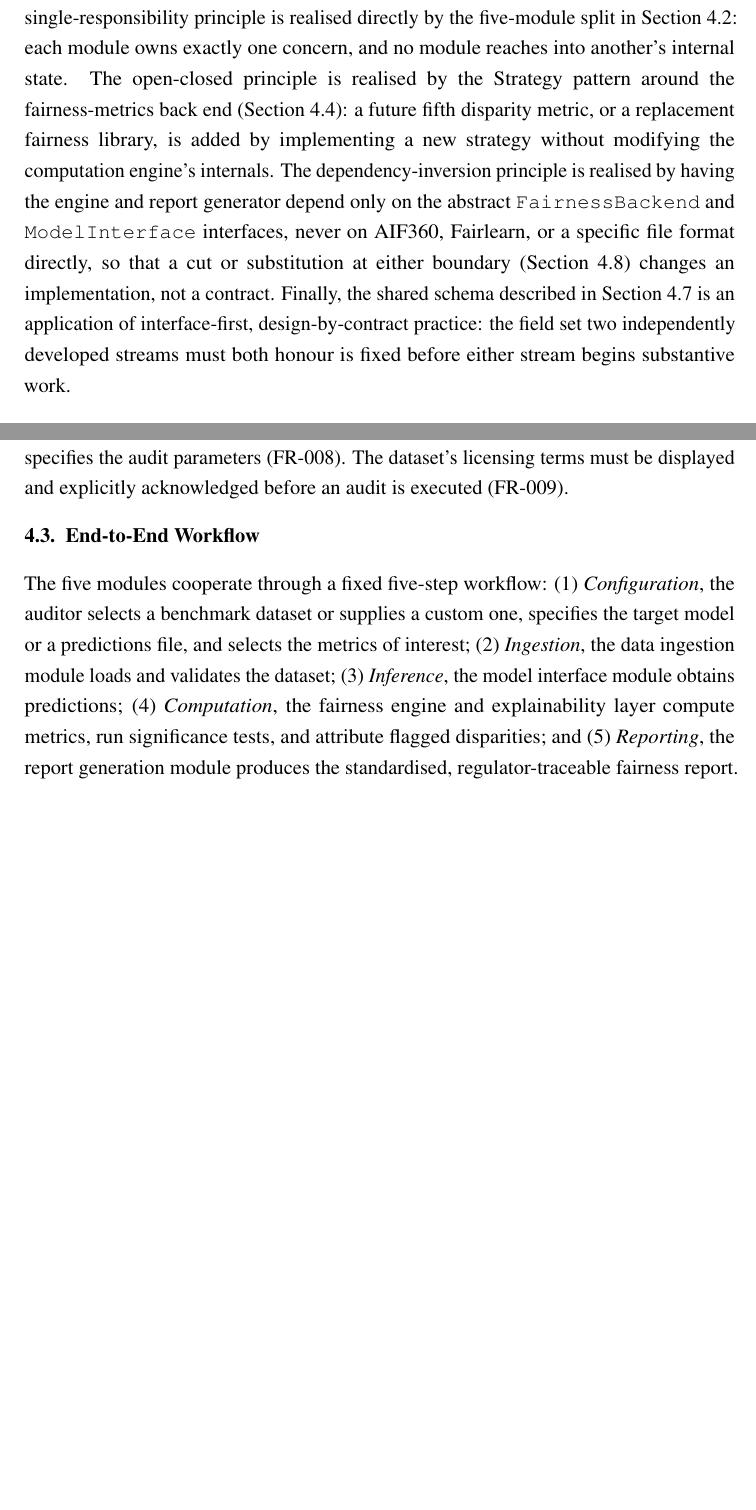
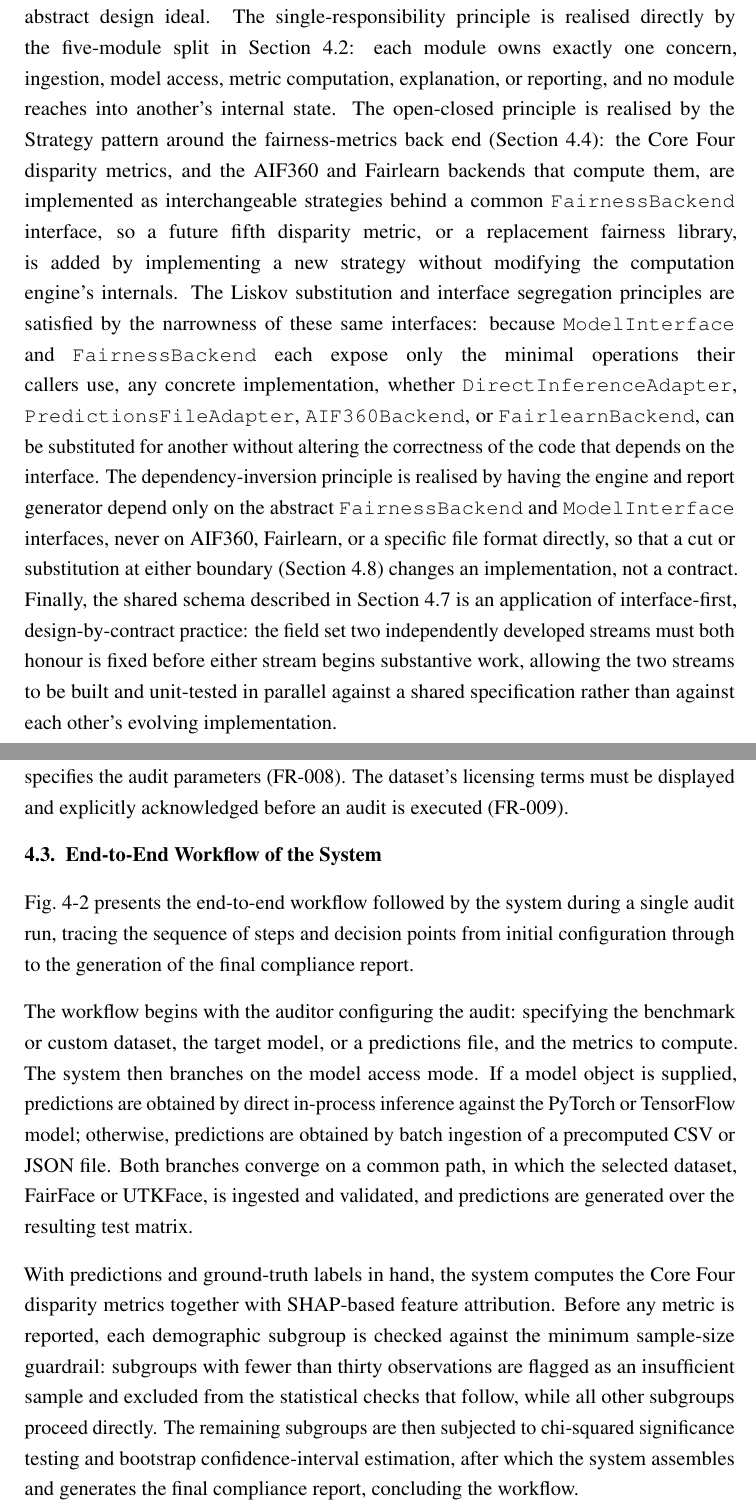
Before and after one commit to Aaradhya-Dev-Tamrakar/BiasAperture, a LaTeX thesis (report/main.tex, which reads report/src/chapters/systemArchitectureAndMethodology.tex): two parts of pages 22 and 25 of 39 before the commit and two parts of pages 22 and 26 of 42 after it, joined at a grey line, cut so that both start at the same text, the shorter picture padded with empty space. Compiled offline with pdfLaTeX.

Commit message:
System Architecture and System Flow Diagram added

```diff
--- a/report/src/chapters/systemArchitectureAndMethodology.tex
+++ b/report/src/chapters/systemArchitectureAndMethodology.tex
@@ -5,7 +5,8 @@
 
 \section{Design Principles}
 
-The architecture follows Object-Oriented Software Engineering practice under \gls{solid} guidelines, applied concretely rather than generically. The single-responsibility principle is realised directly by the five-module split in \cref{sec:modules}: each module owns exactly one concern, and no module reaches into another's internal state. The open-closed principle is realised by the Strategy pattern around the fairness-metrics back end (\cref{sec:patterns}): a future fifth disparity metric, or a replacement fairness library, is added by implementing a new strategy without modifying the computation engine's internals. The dependency-inversion principle is realised by having the engine and report generator depend only on the abstract \texttt{FairnessBackend} and \texttt{ModelInterface} interfaces, never on AIF360, Fairlearn, or a specific file format directly, so that a cut or substitution at either boundary (\cref{sec:cutlist}) changes an implementation, not a contract. Finally, the shared schema described in \cref{sec:schedule} is an application of interface-first, design-by-contract practice: the field set two independently developed streams must both honour is fixed before either stream begins substantive work.
+The architecture follows Object-Oriented Software Engineering practice under \gls{solid} guidelines, applied concretely rather than generically, so that each principle maps onto a specific structural decision rather than remaining an abstract design ideal. The single-responsibility principle is realised directly by the five-module split in \cref{sec:modules}: each module owns exactly one concern, ingestion, model access, metric computation, explanation, or reporting, and no module reaches into another's internal state. The open-closed principle is realised by the Strategy pattern around the fairness-metrics back end (\cref{sec:patterns}): the Core Four disparity metrics, and the AIF360 and Fairlearn backends that compute them, are implemented as interchangeable strategies behind a common \texttt{FairnessBackend} interface, so a future fifth disparity metric, or a replacement fairness library, is added by implementing a new strategy without modifying the computation engine's internals. The Liskov substitution and interface segregation principles are satisfied by the narrowness of these same interfaces: because \texttt{ModelInterface} and \texttt{FairnessBackend} each expose only the minimal operations their callers use, any concrete implementation, whether \texttt{DirectInferenceAdapter}, \texttt{PredictionsFileAdapter}, \texttt{AIF360Backend}, or \texttt{FairlearnBackend}, can be substituted for another without altering the correctness of the code that depends on the interface. The dependency-inversion principle is realised by having the engine and report generator depend only on the abstract \texttt{FairnessBackend} and \texttt{ModelInterface} interfaces, never on AIF360, Fairlearn, or a specific file format directly, so that a cut or substitution at either boundary (\cref{sec:cutlist}) changes an implementation, not a contract. Finally, the shared schema described in \cref{sec:schedule} is an application of interface-first, design-by-contract practice: the field set two independently developed streams must both honour is fixed before either stream begins substantive work, allowing the two streams to be built and unit-tested in parallel against a shared specification rather than against each other's evolving implementation.
+\clearpage
 
 \section{Architectural Modules}
 \label{sec:modules}
@@ -49,6 +60,7 @@ This module assembles the computed metrics, statistical tests, and dataset and m
 \subsection{Orchestration and Configuration Layer}
 A lightweight layer coordinates the pipeline end to end, dataset selection, model connection, metric selection, and report generation, behind a single entry point, and exposes a configuration file and command-line interface through which an auditor specifies the audit parameters (FR-008). The dataset's licensing terms must be displayed and explicitly acknowledged before an audit is executed (FR-009).
 
-\section{End-to-End Workflow}
+\section{End-to-End Workflow of the System}
+\label{sec:workflow}
 
-The five modules cooperate through a fixed five-step workflow: (1)~\emph{Configuration}, the auditor selects a benchmark dataset or supplies a custom one, specifies the target model or a predictions file, and selects the metrics of interest; (2)~\emph{Ingestion}, the data ingestion module loads and validates the dataset; (3)~\emph{Inference}, the model interface module obtains predictions; (4)~\emph{Computation}, the fairness engine and explainability layer compute metrics, run significance tests, and attribute flagged disparities; and (5)~\emph{Reporting}, the report generation module produces the standardised, regulator-traceable fairness report.
+\cref{fig:workflow} presents the end-to-end workflow followed by the system during a single audit run, tracing the sequence of steps and decision points from initial configuration through to the generation of the final compliance report.
@@ -55,3 +72,9 @@ The five modules cooperate through a fixed five-step workflow: (1)~\emph{Configu
+    \label{fig:workflow}
+\end{figure}
+
+The workflow begins with the auditor configuring the audit: specifying the benchmark or custom dataset, the target model, or a predictions file, and the metrics to compute. The system then branches on the model access mode. If a model object is supplied, predictions are obtained by direct in-process inference against the PyTorch or TensorFlow model; otherwise, predictions are obtained by batch ingestion of a precomputed CSV or JSON file. Both branches converge on a common path, in which the selected dataset, FairFace or UTKFace, is ingested and validated, and predictions are generated over the resulting test matrix.
+
+With predictions and ground-truth labels in hand, the system computes the Core Four disparity metrics together with SHAP-based feature attribution. Before any metric is reported, each demographic subgroup is checked against the minimum sample-size guardrail: subgroups with fewer than thirty observations are flagged as an insufficient sample and excluded from the statistical checks that follow, while all other subgroups proceed directly. The remaining subgroups are then subjected to chi-squared significance testing and bootstrap confidence-interval estimation, after which the system assembles and generates the final compliance report, concluding the workflow.
 
 \section{Design Patterns}
 \label{sec:patterns}
```
Also changed, not shown: report/main.pdf, report/src/images/architecture_highlevel.jpg (added), report/src/images/workflow_flowchart.jpg (added), report/src/chapters/systemArchitectureAndMethodology.tex (17 more changed lines).
